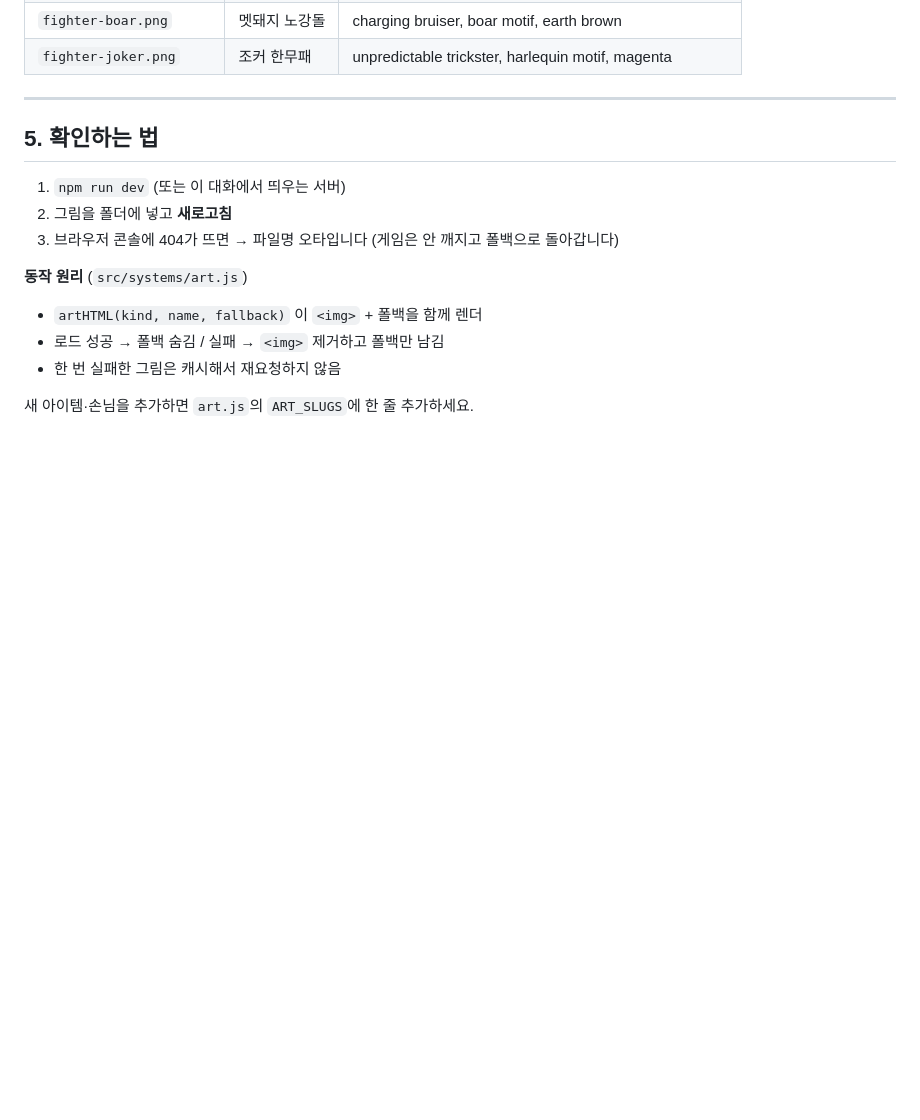
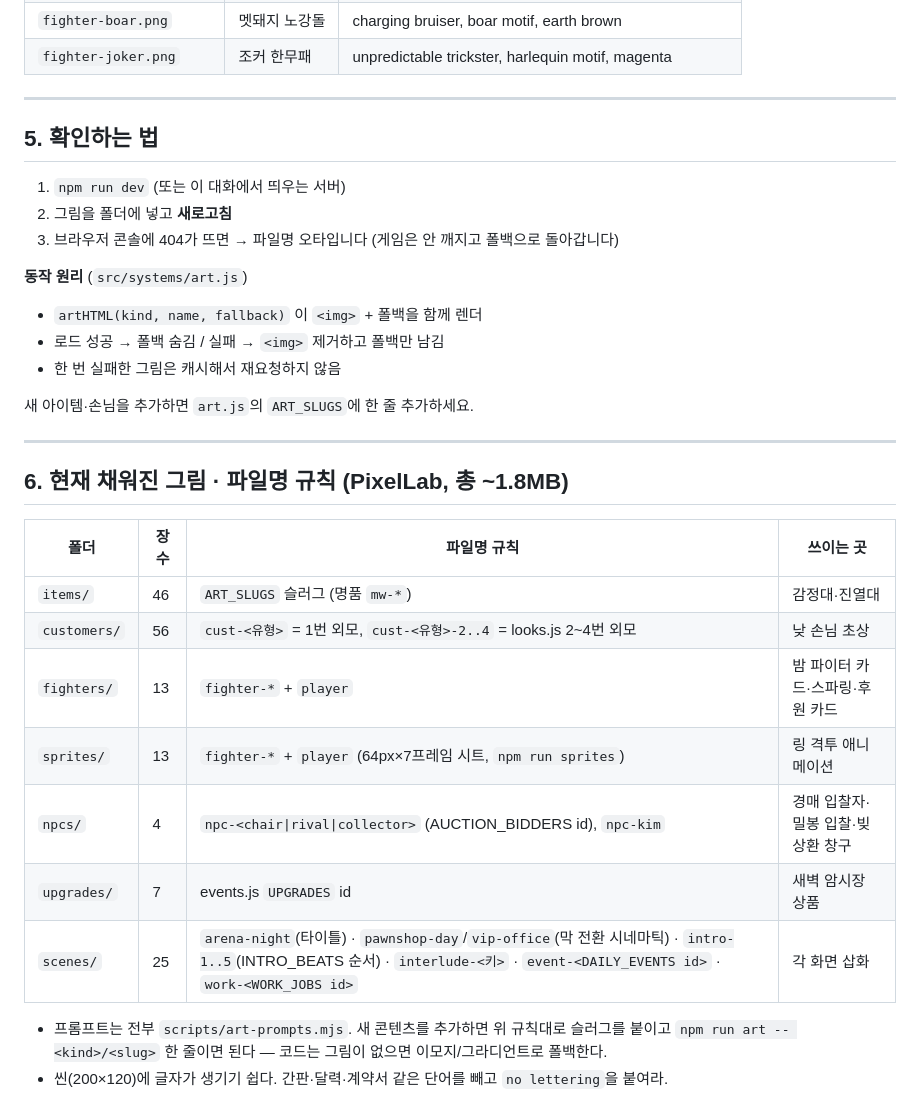
Before and after one commit to Sunny8197783/FirstGame, a Markdown page: ART.md, the part around the change. Drawn GitHub-style; blank space fills up the shorter version.

Commit message:
📝 ART.md — 현재 그림 목록·파일명 규칙 정리
Co-Authored-By: Claude Opus 5.5 <noreply@anthropic.com>

```diff
--- a/ART.md
+++ b/ART.md
@@ -239,3 +239,20 @@ subtle grain, high detail, centered composition, transparent background
 - 한 번 실패한 그림은 캐시해서 재요청하지 않음
 
 새 아이템·손님을 추가하면 `art.js`의 `ART_SLUGS`에 한 줄 추가하세요.
+
+---
+
+## 6. 현재 채워진 그림 · 파일명 규칙 (PixelLab, 총 ~1.8MB)
+
+| 폴더 | 장수 | 파일명 규칙 | 쓰이는 곳 |
+|---|---|---|---|
+| `items/` | 46 | `ART_SLUGS` 슬러그 (명품 `mw-*`) | 감정대·진열대 |
+| `customers/` | 56 | `cust-<유형>` = 1번 외모, `cust-<유형>-2..4` = looks.js 2~4번 외모 | 낮 손님 초상 |
+| `fighters/` | 13 | `fighter-*` + `player` | 밤 파이터 카드·스파링·후원 카드 |
+| `sprites/` | 13 | `fighter-*` + `player` (64px×7프레임 시트, `npm run sprites`) | 링 격투 애니메이션 |
+| `npcs/` | 4 | `npc-<chair\|rival\|collector>` (AUCTION_BIDDERS id), `npc-kim` | 경매 입찰자·밀봉 입찰·빚 상환 창구 |
+| `upgrades/` | 7 | events.js `UPGRADES` id | 새벽 암시장 상품 |
+| `scenes/` | 25 | `arena-night`(타이틀) · `pawnshop-day`/`vip-office`(막 전환 시네마틱) · `intro-1..5`(INTRO_BEATS 순서) · `interlude-<키>` · `event-<DAILY_EVENTS id>` · `work-<WORK_JOBS id>` | 각 화면 삽화 |
+
+- 프롬프트는 전부 `scripts/art-prompts.mjs`. 새 콘텐츠를 추가하면 위 규칙대로 슬러그를 붙이고 `npm run art -- <kind>/<slug>` 한 줄이면 된다 — 코드는 그림이 없으면 이모지/그라디언트로 폴백한다.
+- 씬(200×120)에 글자가 생기기 쉽다. 간판·달력·계약서 같은 단어를 빼고 `no lettering`을 붙여라.
```
